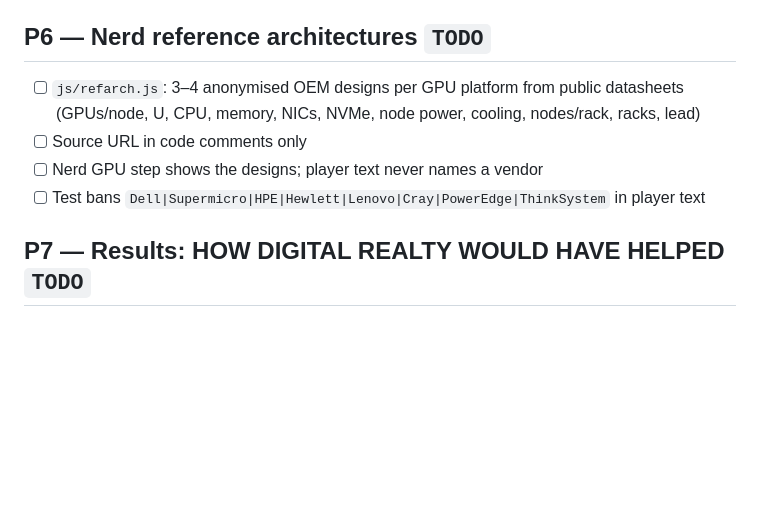
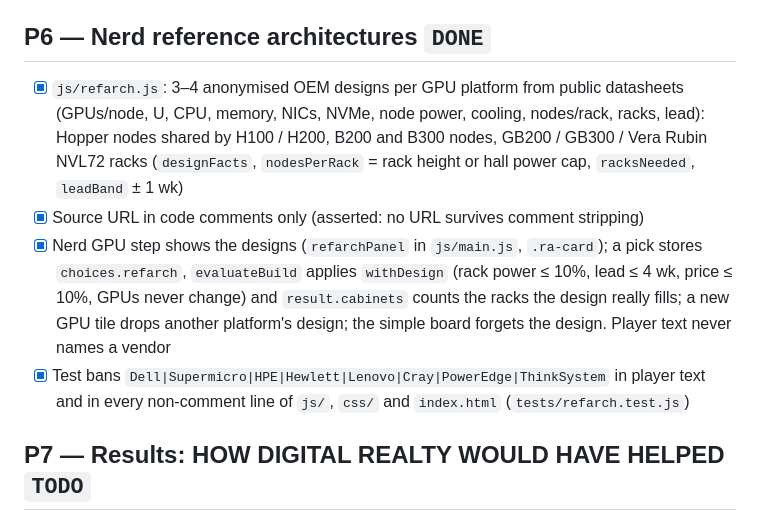
Before and after one commit to punkrockquantum/JRRToken, a Markdown page: docs/plan-booth-v2.md, the part around the change. Rendered like a GitHub page; blank space fills up the shorter version.

Commit message:
Plan: tick P6 reference architectures

```diff
--- a/docs/plan-booth-v2.md
+++ b/docs/plan-booth-v2.md
@@ -79,13 +79,19 @@ Legend: `[x]` done in the tree · `[~]` partly done (what remains is listed) ·
       "Round 1: 812 → Round 2: 1,400 (+588)", league entry keeps round1 and round2 (`js/rounds.js`)
 - [x] Tests: `tests/simple.test.js` balance block, `tests/eco.test.js` rounds block
 
-## P6 — Nerd reference architectures `TODO`
+## P6 — Nerd reference architectures `DONE`
 
-- [ ] `js/refarch.js`: 3–4 anonymised OEM designs per GPU platform from public datasheets
-      (GPUs/node, U, CPU, memory, NICs, NVMe, node power, cooling, nodes/rack, racks, lead)
-- [ ] Source URL in code comments only
-- [ ] Nerd GPU step shows the designs; player text never names a vendor
-- [ ] Test bans `Dell|Supermicro|HPE|Hewlett|Lenovo|Cray|PowerEdge|ThinkSystem` in player text
+- [x] `js/refarch.js`: 3–4 anonymised OEM designs per GPU platform from public datasheets
+      (GPUs/node, U, CPU, memory, NICs, NVMe, node power, cooling, nodes/rack, racks, lead):
+      Hopper nodes shared by H100 / H200, B200 and B300 nodes, GB200 / GB300 / Vera Rubin NVL72 racks
+      (`designFacts`, `nodesPerRack` = rack height or hall power cap, `racksNeeded`, `leadBand` ± 1 wk)
+- [x] Source URL in code comments only (asserted: no URL survives comment stripping)
+- [x] Nerd GPU step shows the designs (`refarchPanel` in `js/main.js`, `.ra-card`); a pick stores `choices.refarch`,
+      `evaluateBuild` applies `withDesign` (rack power ≤ 10%, lead ≤ 4 wk, price ≤ 10%, GPUs never change) and
+      `result.cabinets` counts the racks the design really fills; a new GPU tile drops another platform's design;
+      the simple board forgets the design. Player text never names a vendor
+- [x] Test bans `Dell|Supermicro|HPE|Hewlett|Lenovo|Cray|PowerEdge|ThinkSystem` in player text and in every
+      non-comment line of `js/`, `css/` and `index.html` (`tests/refarch.test.js`)
 
 ## P7 — Results: HOW DIGITAL REALTY WOULD HAVE HELPED `TODO`
 
```
